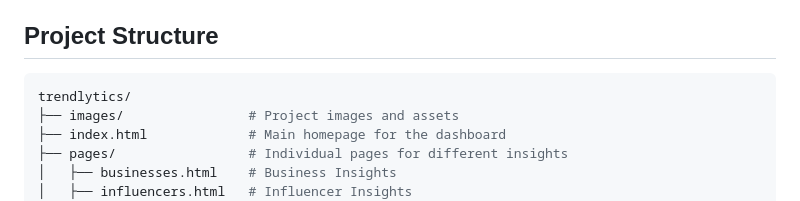
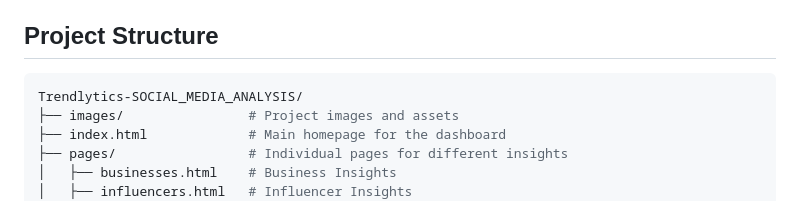
Before and after one commit to BandhiyaHardik/Trendlytics-SOCIAL_MEDIA_ANALYSIS, a Markdown page: README.md, the part around the change. Drawn GitHub-style.

````diff
--- a/README.md
+++ b/README.md
@@ -14,7 +14,7 @@ Trendlytics is a responsive social media analytics dashboard that uses static da
 
 ## Project Structure
 ```bash
-trendlytics/
+Trendlytics-SOCIAL_MEDIA_ANALYSIS/
 ├── images/                # Project images and assets
 ├── index.html             # Main homepage for the dashboard
 ├── pages/                 # Individual pages for different insights
````
